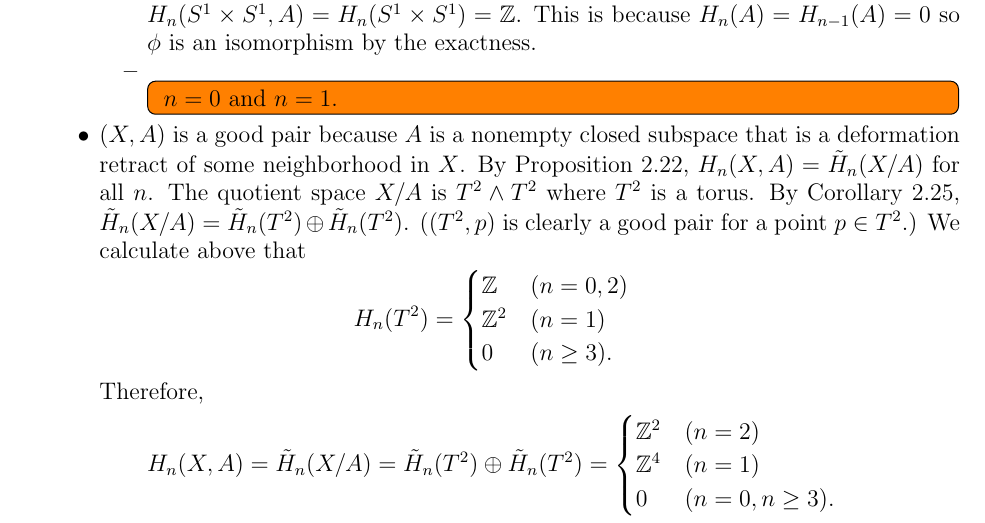
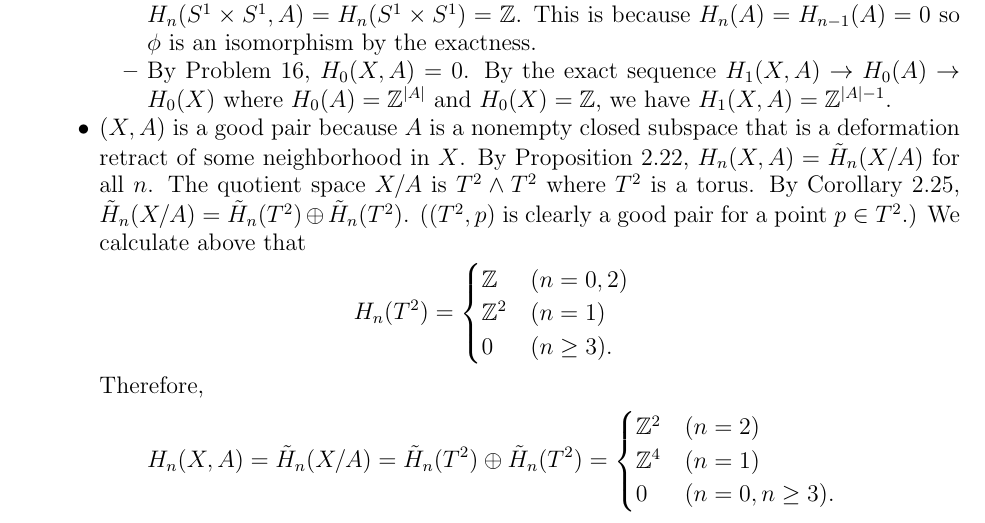
Before and after one commit to hidenori-shinohara/courses, a LaTeX problem sheet (math611/hw8/math611-hw8.tex): part of page 4 of 5, cut so that both start at the same text. Compiled offline with pdfLaTeX.

Commit message:
Finish Problem 17 (a)

```diff
--- a/math611/hw8/math611-hw8.tex
+++ b/math611/hw8/math611-hw8.tex
@@ -243,9 +242,8 @@
           When $n = 2$, $H_n(A) \rightarrow H_n(S^1 \times S^1) \xrightarrow{\phi} H_n(S^1 \times S^1, A) \rightarrow H_{n - 1}(A)$ shows that $H_n(S^1 \times S^1, A) = H_n(S^1 \times S^1) = \mathbb{Z}$.
           This is because $H_n(A) = H_{n - 1}(A) = 0$ so $\phi$ is an isomorphism by the exactness.
         \item
-          \todo[inline,caption={}]{
-            $n = 0$ and $n = 1$.
-          }
+          By Problem 16, $H_0(X, A) = 0$.
+          By the exact sequence $H_1(X, A) \rightarrow H_0(A) \rightarrow H_0(X)$ where $H_0(A) = \mathbb{Z}^{\abs{A}}$ and $H_0(X) = \mathbb{Z}$, we have $H_1(X, A) = \mathbb{Z}^{\abs{A} - 1}$.
       \end{itemize}
 
     \item
```
Also changed, not shown: math611/hw8/math611-hw8.pdf, math611/hw8/math611-hw8.tex (5 more changed lines), 2 other files.
